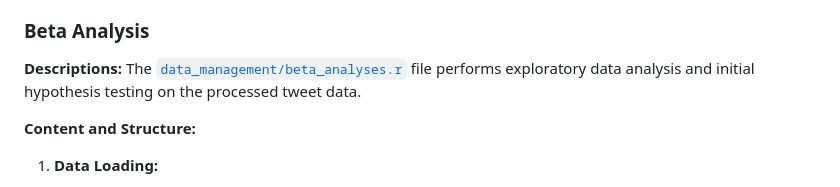
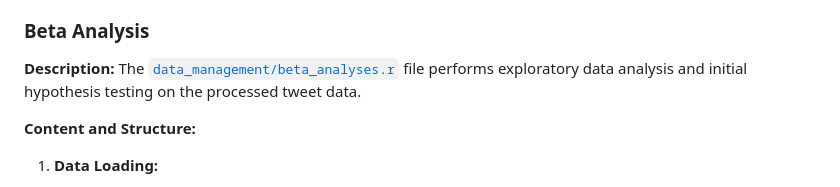
Before and after one commit to domlockett/twitter_text_experiment, a Markdown page: README.md, the part around the change. GitHub-like rendering.

```diff
--- a/README.md
+++ b/README.md
@@ -83,7 +83,7 @@ The [`scrape-newscomments-sql.py`](https://github.com/domlockett/twitter_text_ex
 
 
 ### Beta Analysis
-**Descriptions:**
+**Description:**
 The [`data_management/beta_analyses.r`](https://github.com/domlockett/twitter_text_experiment/blob/main/beta_analysis.py) file performs exploratory data analysis and initial hypothesis testing on the processed tweet data.
 
 **Content and Structure:**
```
